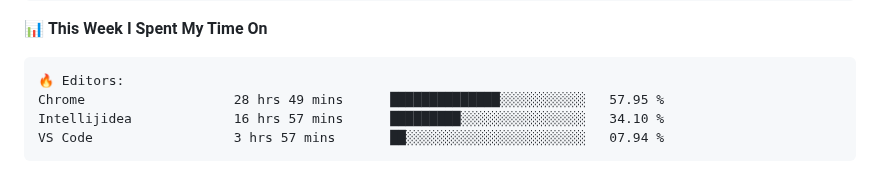
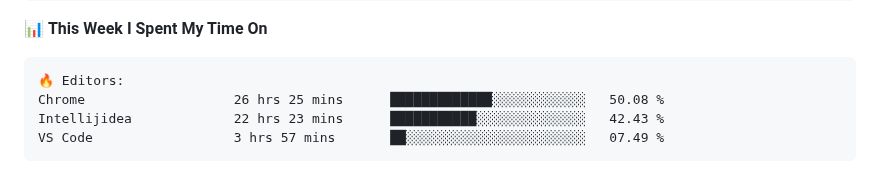
Before and after one commit to danbai225/danbai225, a Markdown page: README.md, the part around one of its changes. Drawn GitHub-style.

Commit message:
Updated with Dev Metrics

````diff
--- a/README.md
+++ b/README.md
@@ -48,9 +48,9 @@
 
 ```text
 🔥 Editors:
-Chrome                   28 hrs 49 mins      ██████████████░░░░░░░░░░░   57.95 %
-Intellijidea             16 hrs 57 mins      █████████░░░░░░░░░░░░░░░░   34.10 %
-VS Code                  3 hrs 57 mins       ██░░░░░░░░░░░░░░░░░░░░░░░   07.94 %
+Chrome                   26 hrs 25 mins      █████████████░░░░░░░░░░░░   50.08 %
+Intellijidea             22 hrs 23 mins      ███████████░░░░░░░░░░░░░░   42.43 %
+VS Code                  3 hrs 57 mins       ██░░░░░░░░░░░░░░░░░░░░░░░   07.49 %
 ```
 
 
````
Also changed, not shown: other parts of README.md (+2 -2 lines).
